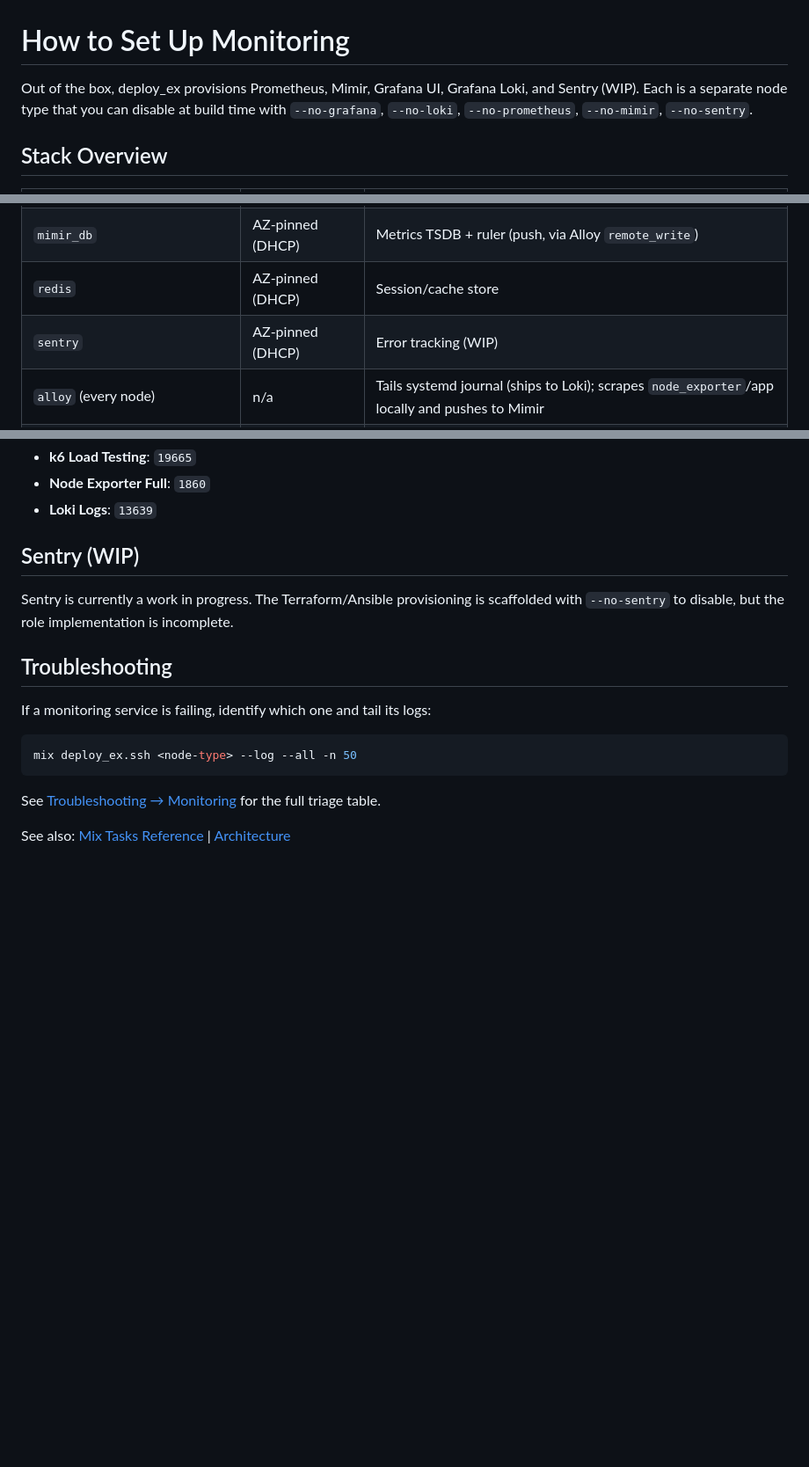
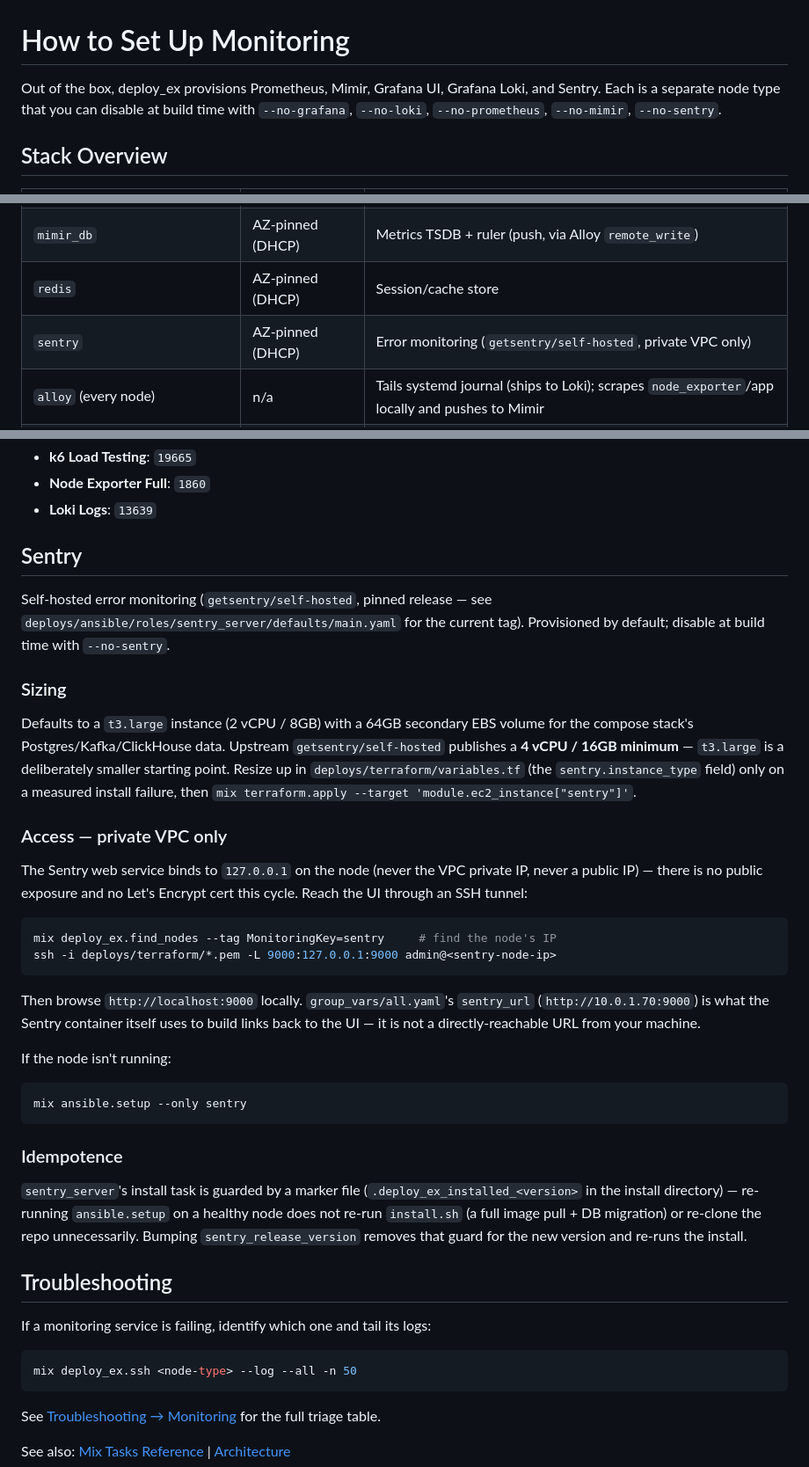
Before and after one commit to MikaAK/deploy_ex, a Markdown page: guides/how-to/monitoring.md, 3 parts joined by grey strips. Shown at 88% size. GitHub-like rendering; blank space fills up the shorter version.

Commit message:
docs(sentry): document sizing, private-VPC access, and setup
README: sizing/tunnel-access note next to the optional-services list,
roadmap line updated to reflect templates being shipped (live apply
still pending).

guides/how-to/monitoring.md: replaces the Sentry (WIP) stub with
sizing (t3.large vs upstream's 4 vCPU/16GB minimum + resize path),
the SSH-tunnel access model, ansible.setup usage, and the install
idempotence guard.

````diff
--- a/guides/how-to/monitoring.md
+++ b/guides/how-to/monitoring.md
@@ -1,6 +1,6 @@
 # How to Set Up Monitoring
 
-Out of the box, deploy_ex provisions Prometheus, Mimir, Grafana UI, Grafana Loki, and Sentry (WIP). Each is a separate node type that you can disable at build time with `--no-grafana`, `--no-loki`, `--no-prometheus`, `--no-mimir`, `--no-sentry`.
+Out of the box, deploy_ex provisions Prometheus, Mimir, Grafana UI, Grafana Loki, and Sentry. Each is a separate node type that you can disable at build time with `--no-grafana`, `--no-loki`, `--no-prometheus`, `--no-mimir`, `--no-sentry`.
 
 ## Stack Overview
 
@@ -11,7 +11,7 @@ Out of the box, deploy_ex provisions Prometheus, Mimir, Grafana UI, Grafana Loki
 | `prometheus` | AZ-pinned (DHCP) | Metrics TSDB (pull, via `ec2_sd`) |
 | `mimir_db` | AZ-pinned (DHCP) | Metrics TSDB + ruler (push, via Alloy `remote_write`) |
 | `redis` | AZ-pinned (DHCP) | Session/cache store |
-| `sentry` | AZ-pinned (DHCP) | Error tracking (WIP) |
+| `sentry` | AZ-pinned (DHCP) | Error monitoring (`getsentry/self-hosted`, private VPC only) |
 | `alloy` (every node) | n/a | Tails systemd journal (ships to Loki); scrapes `node_exporter`/app locally and pushes to Mimir |
 | `prometheus_exporter` (per app node) | n/a | Exposes node + app metrics |
 
@@ -156,9 +156,34 @@ Useful dashboard IDs:
 - **Node Exporter Full**: `1860`
 - **Loki Logs**: `13639`
 
-## Sentry (WIP)
+## Sentry
 
-Sentry is currently a work in progress. The Terraform/Ansible provisioning is scaffolded with `--no-sentry` to disable, but the role implementation is incomplete.
+Self-hosted error monitoring (`getsentry/self-hosted`, pinned release — see `deploys/ansible/roles/sentry_server/defaults/main.yaml` for the current tag). Provisioned by default; disable at build time with `--no-sentry`.
+
+### Sizing
+
+Defaults to a `t3.large` instance (2 vCPU / 8GB) with a 64GB secondary EBS volume for the compose stack's Postgres/Kafka/ClickHouse data. Upstream `getsentry/self-hosted` publishes a **4 vCPU / 16GB minimum** — `t3.large` is a deliberately smaller starting point. Resize up in `deploys/terraform/variables.tf` (the `sentry.instance_type` field) only on a measured install failure, then `mix terraform.apply --target 'module.ec2_instance["sentry"]'`.
+
+### Access — private VPC only
+
+The Sentry web service binds to `127.0.0.1` on the node (never the VPC private IP, never a public IP) — there is no public exposure and no Let's Encrypt cert this cycle. Reach the UI through an SSH tunnel:
+
+```bash
+mix deploy_ex.find_nodes --tag MonitoringKey=sentry     # find the node's IP
+ssh -i deploys/terraform/*.pem -L 9000:127.0.0.1:9000 admin@<sentry-node-ip>
+```
+
+Then browse `http://localhost:9000` locally. `group_vars/all.yaml`'s `sentry_url` (`http://10.0.1.70:9000`) is what the Sentry container itself uses to build links back to the UI — it is not a directly-reachable URL from your machine.
+
+If the node isn't running:
+
+```bash
+mix ansible.setup --only sentry
+```
+
+### Idempotence
+
+`sentry_server`'s install task is guarded by a marker file (`.deploy_ex_installed_<version>` in the install directory) — re-running `ansible.setup` on a healthy node does not re-run `install.sh` (a full image pull + DB migration) or re-clone the repo unnecessarily. Bumping `sentry_release_version` removes that guard for the new version and re-runs the install.
 
 ## Troubleshooting
 
````
Also changed, not shown: 1 other file.
